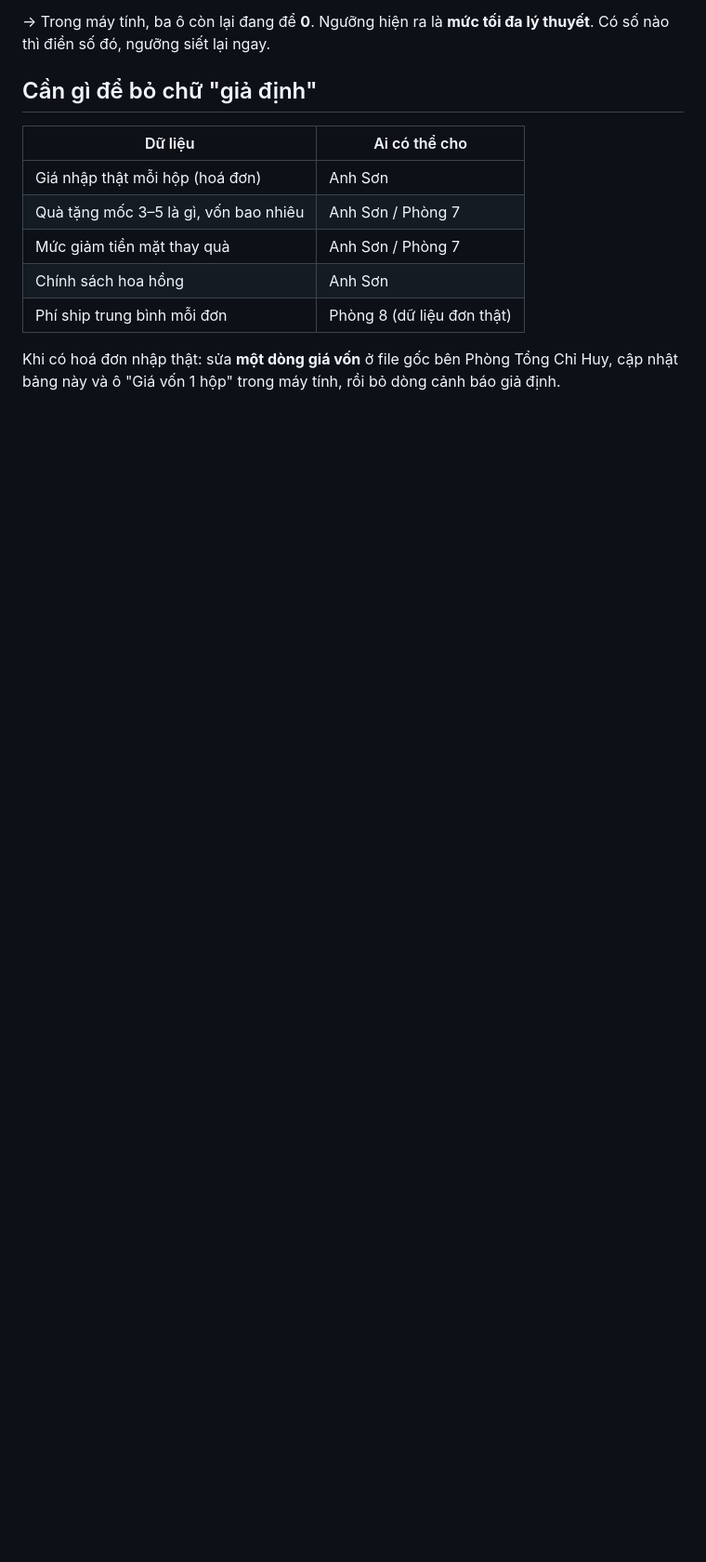
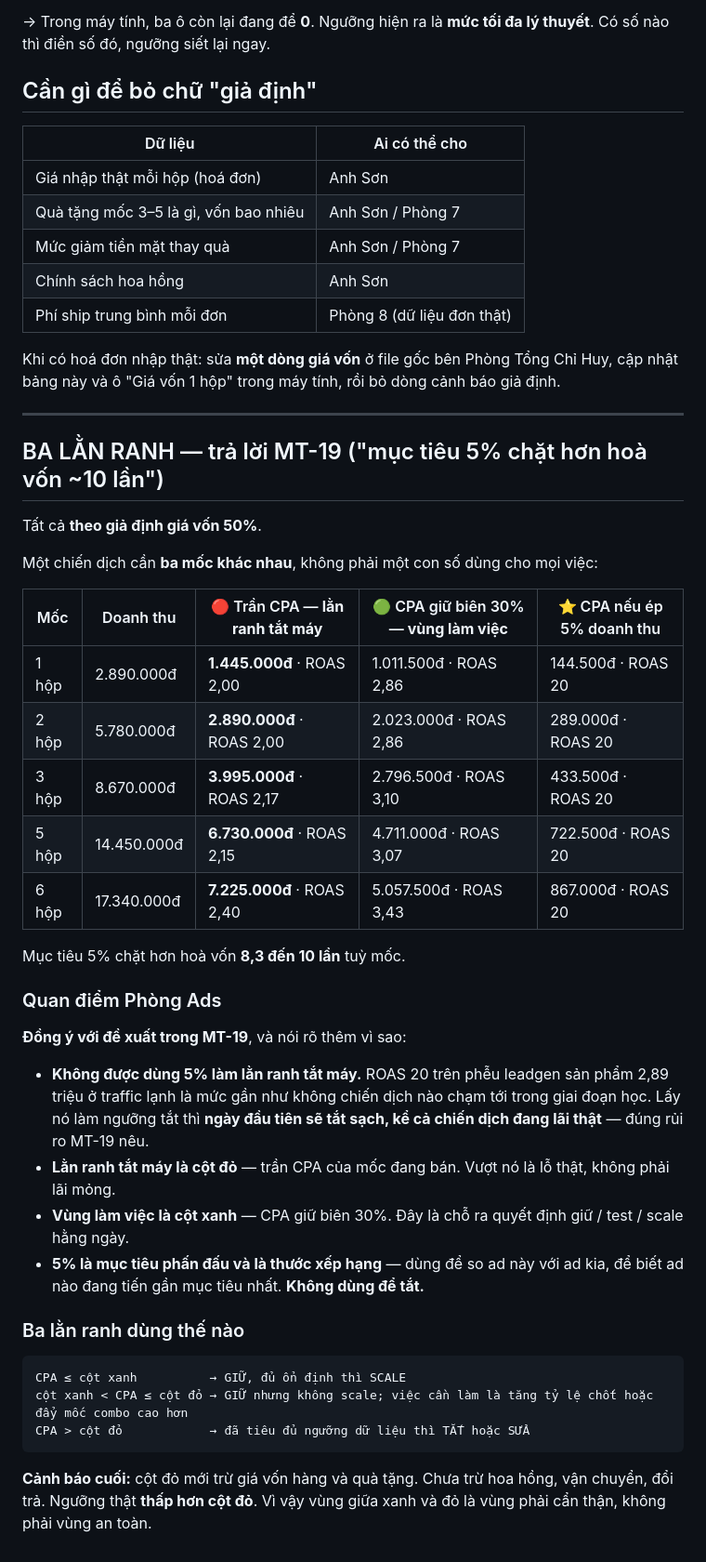
Before and after one commit to phamvanson19111993-cell/ai-agent-check-don, a Markdown page: ads-agent/playbook/11-gia-von-va-nguong-roas.md, the part around the change. Shown at 93% size. Rendered like a GitHub page; blank space fills up the shorter version.

````diff
--- a/ads-agent/playbook/11-gia-von-va-nguong-roas.md
+++ b/ads-agent/playbook/11-gia-von-va-nguong-roas.md
@@ -74,3 +74,44 @@ Có số nào thì điền số đó, ngưỡng siết lại ngay.
 
 Khi có hoá đơn nhập thật: sửa **một dòng giá vốn** ở file gốc bên Phòng Tổng Chỉ Huy,
 cập nhật bảng này và ô "Giá vốn 1 hộp" trong máy tính, rồi bỏ dòng cảnh báo giả định.
+
+---
+
+## BA LẰN RANH — trả lời MT-19 ("mục tiêu 5% chặt hơn hoà vốn ~10 lần")
+
+Tất cả **theo giả định giá vốn 50%**.
+
+Một chiến dịch cần **ba mốc khác nhau**, không phải một con số dùng cho mọi việc:
+
+| Mốc | Doanh thu | 🔴 Trần CPA — **lằn ranh tắt máy** | 🟢 CPA giữ biên 30% — **vùng làm việc** | ⭐ CPA nếu ép 5% doanh thu |
+|---|---|---|---|---|
+| 1 hộp | 2.890.000đ | **1.445.000đ** · ROAS 2,00 | 1.011.500đ · ROAS 2,86 | 144.500đ · ROAS 20 |
+| 2 hộp | 5.780.000đ | **2.890.000đ** · ROAS 2,00 | 2.023.000đ · ROAS 2,86 | 289.000đ · ROAS 20 |
+| 3 hộp | 8.670.000đ | **3.995.000đ** · ROAS 2,17 | 2.796.500đ · ROAS 3,10 | 433.500đ · ROAS 20 |
+| 5 hộp | 14.450.000đ | **6.730.000đ** · ROAS 2,15 | 4.711.000đ · ROAS 3,07 | 722.500đ · ROAS 20 |
+| 6 hộp | 17.340.000đ | **7.225.000đ** · ROAS 2,40 | 5.057.500đ · ROAS 3,43 | 867.000đ · ROAS 20 |
+
+Mục tiêu 5% chặt hơn hoà vốn **8,3 đến 10 lần** tuỳ mốc.
+
+### Quan điểm Phòng Ads
+
+**Đồng ý với đề xuất trong MT-19**, và nói rõ thêm vì sao:
+
+- **Không được dùng 5% làm lằn ranh tắt máy.** ROAS 20 trên phễu leadgen sản phẩm 2,89 triệu ở
+  traffic lạnh là mức gần như không chiến dịch nào chạm tới trong giai đoạn học. Lấy nó làm ngưỡng
+  tắt thì **ngày đầu tiên sẽ tắt sạch, kể cả chiến dịch đang lãi thật** — đúng rủi ro MT-19 nêu.
+- **Lằn ranh tắt máy là cột đỏ** — trần CPA của mốc đang bán. Vượt nó là lỗ thật, không phải lãi mỏng.
+- **Vùng làm việc là cột xanh** — CPA giữ biên 30%. Đây là chỗ ra quyết định giữ / test / scale hằng ngày.
+- **5% là mục tiêu phấn đấu và là thước xếp hạng** — dùng để so ad này với ad kia, để biết
+  ad nào đang tiến gần mục tiêu nhất. **Không dùng để tắt.**
+
+### Ba lằn ranh dùng thế nào
+
+```
+CPA ≤ cột xanh          → GIỮ, đủ ổn định thì SCALE
+cột xanh < CPA ≤ cột đỏ → GIỮ nhưng không scale; việc cần làm là tăng tỷ lệ chốt hoặc đẩy mốc combo cao hơn
+CPA > cột đỏ            → đã tiêu đủ ngưỡng dữ liệu thì TẮT hoặc SỬA
+```
+
+**Cảnh báo cuối:** cột đỏ mới trừ giá vốn hàng và quà tặng. Chưa trừ hoa hồng, vận chuyển, đổi trả.
+Ngưỡng thật **thấp hơn cột đỏ**. Vì vậy vùng giữa xanh và đỏ là vùng phải cẩn thận, không phải vùng an toàn.
````
Also changed, not shown: ads-agent/AGENT.md (+12 -0 lines), bao-cao/2026-08-29-12h.md (added, +41 -0 lines).
